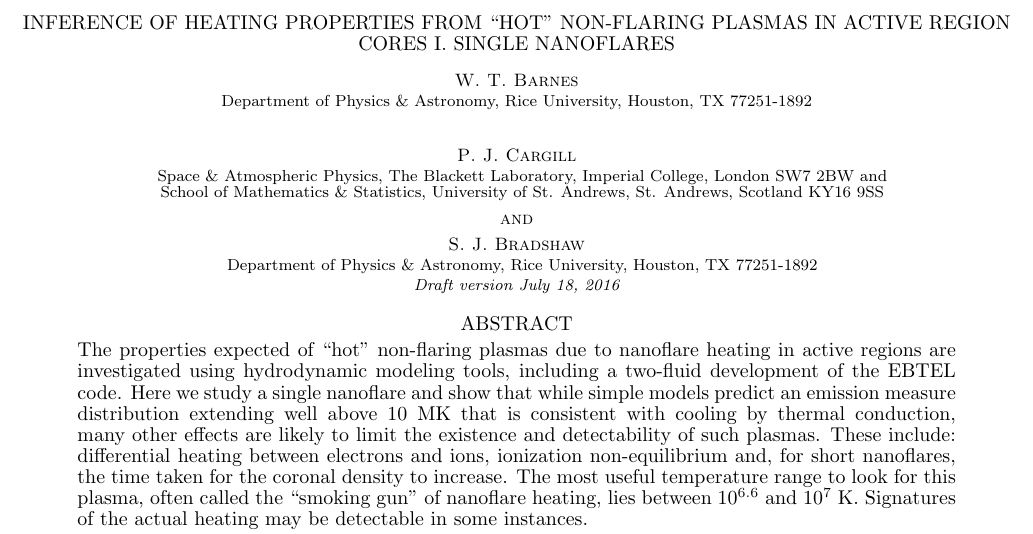
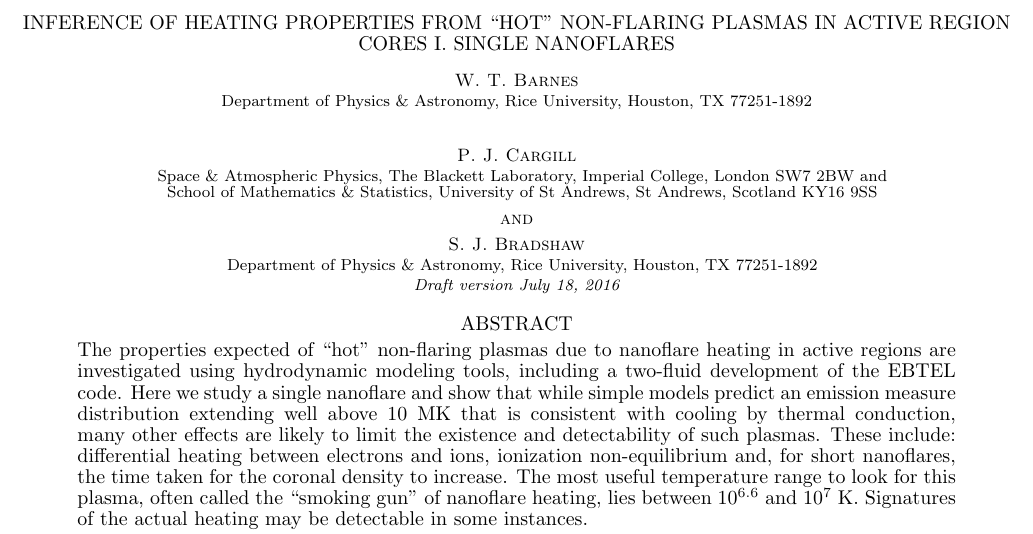
Before and after one commit to rice-solar-physics/hot_plasma_single_nanoflares, a LaTeX document (hot_non-flaring_plasma_1/hot_non_flaring_plasma_1.tex): part of page 1 of 14, cut so that both start at the same text. Compiled offline with pdfLaTeX.

Commit message:
removing periods from St Andrews

```diff
--- a/hot_non-flaring_plasma_1/hot_non_flaring_plasma_1.tex
+++ b/hot_non-flaring_plasma_1/hot_non_flaring_plasma_1.tex
@@ -28,7 +28,7 @@
 	%
 	\author{P. J. Cargill}
 	\affil{Space \& Atmospheric Physics, The Blackett Laboratory, Imperial College, London SW7 2BW}
-	\affil{School of Mathematics \& Statistics, University of St. Andrews, St. Andrews, Scotland KY16 9SS}
+	\affil{School of Mathematics \& Statistics, University of St Andrews, St Andrews, Scotland KY16 9SS}
 	%
 	\and
 	%
```
